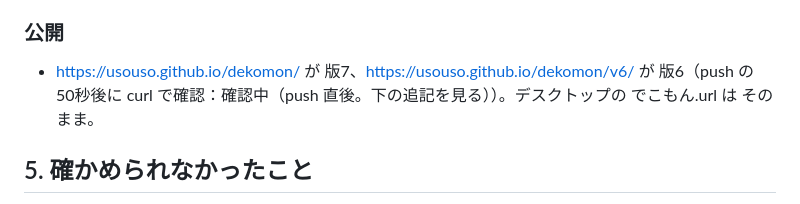
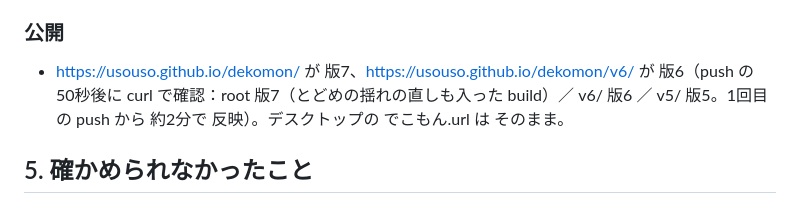
Before and after one commit to usouso/dekomon, a Markdown page: REPORT.md, the part around the change. Drawn GitHub-style.

Commit message:
版7 REPORT：公開の確認を追記
Co-Authored-By: Claude Fable 5.1 <noreply@anthropic.com>

```diff
--- a/REPORT.md
+++ b/REPORT.md
@@ -461,7 +461,7 @@ boss_intro.png（周回の始めの ぬし）、trail_boss.png（10だんめを
 
 ### 公開
 
-- https://usouso.github.io/dekomon/ が 版7、https://usouso.github.io/dekomon/v6/ が 版6（push の 50秒後に curl で確認：確認中（push 直後。下の追記を見る））。デスクトップの でこもん.url は そのまま。
+- https://usouso.github.io/dekomon/ が 版7、https://usouso.github.io/dekomon/v6/ が 版6（push の 50秒後に curl で確認：root 版7（とどめの揺れの直しも入った build）／ v6/ 版6 ／ v5/ 版5。1回目の push から 約2分で 反映）。デスクトップの でこもん.url は そのまま。
 
 ## 5. 確かめられなかったこと
 
```
